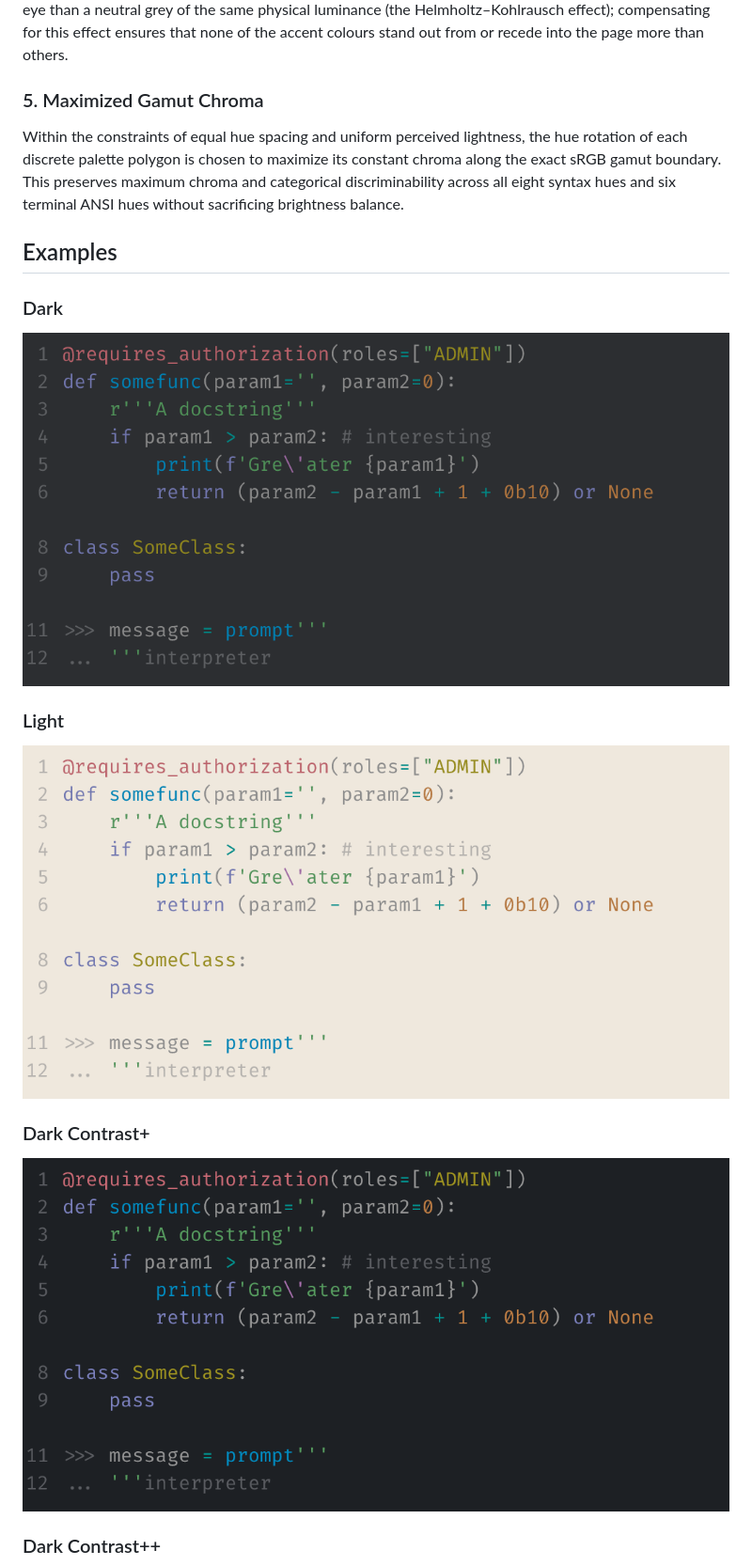
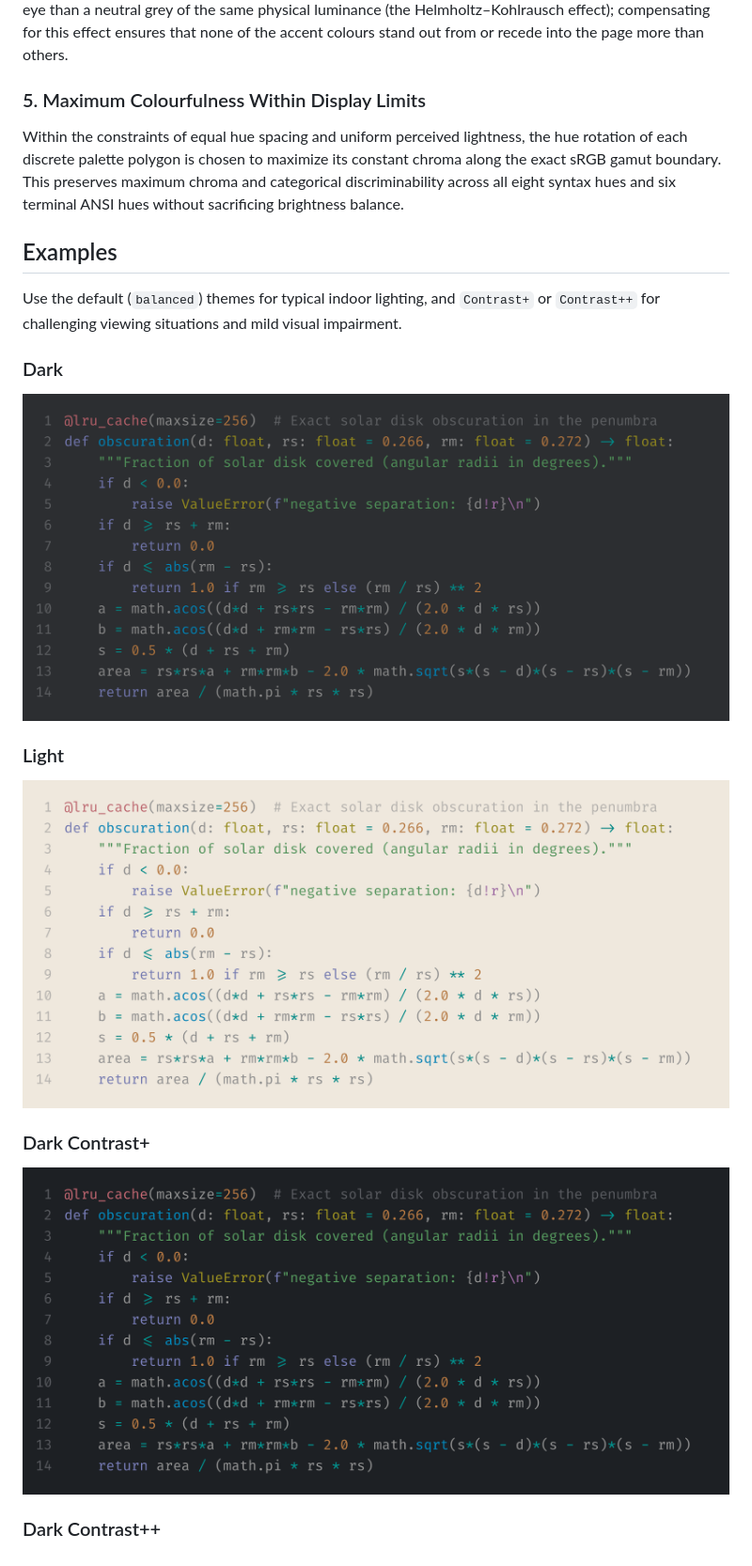
Before and after one commit to nealmckee/penumbra_vscode, a Markdown page: README.md, the part around one of its changes. Shown at 94% size. GitHub-like rendering; pictures changed too: images/penumbra_example_dark.png, images/penumbra_example_dark_contrast+.png, images/penumbra_example_light.png.

Commit message:
Sync README framing, headings, and Retina eclipse snippets

```diff
--- a/README.md
+++ b/README.md
@@ -32,23 +34,25 @@ The VS Code themes pair full LSP semantic token support with Penumbra's 8-colour
 
 By using the [Revised CAM16-UCS](https://doi.org/10.1002/col.22792) colour appearance model together with its [Helmholtz–Kohlrausch extension](https://doi.org/10.1002/col.22793), Penumbra achieves equal perceptual hue steps and equal modelled brightness across all accent colours, adapted separately for dark and light backgrounds. Saturated colours appear brighter to the human eye than a neutral grey of the same physical luminance (the Helmholtz–Kohlrausch effect); compensating for this effect ensures that none of the accent colours stand out from or recede into the page more than others.
 
-### 5. Maximized Gamut Chroma
+### 5. Maximum Colourfulness Within Display Limits
 
 Within the constraints of equal hue spacing and uniform perceived lightness, the hue rotation of each discrete palette polygon is chosen to maximize its constant chroma along the exact sRGB gamut boundary. This preserves maximum chroma and categorical discriminability across all eight syntax hues and six terminal ANSI hues without sacrificing brightness balance.
 
 ## Examples
 
+Use the default (`balanced`) themes for typical indoor lighting, and `Contrast+` or `Contrast++` for challenging viewing situations and mild visual impairment.
+
 ### Dark
 
-![dark theme code example](./images/penumbra_example_dark.png)
+<img width="812" src="./images/penumbra_example_dark.png" alt="dark theme code example"/>
 
 ### Light
 
-![light theme code example](./images/penumbra_example_light.png)
+<img width="812" src="./images/penumbra_example_light.png" alt="light theme code example"/>
 
 ### Dark Contrast+
 
-![dark contrasty theme code example](./images/penumbra_example_dark_contrast+.png)
+<img width="812" src="./images/penumbra_example_dark_contrast+.png" alt="dark contrast+ theme code example"/>
 
 ### Dark Contrast++
 
```
Also changed, not shown: other parts of README.md (+12 -6 lines), images/penumbra_example_dark_contrast++.png, images/penumbra_example_header.png.
